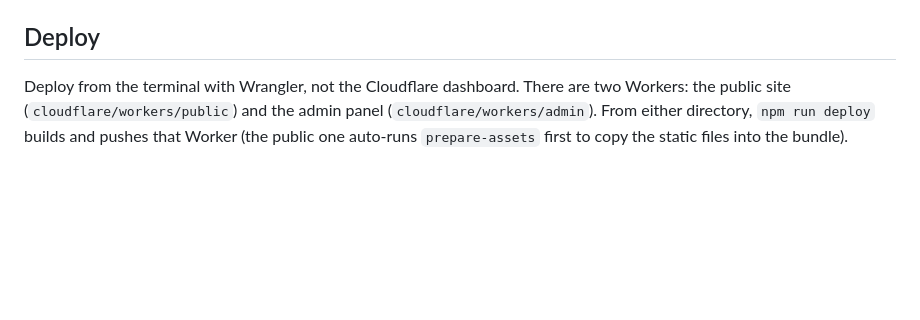
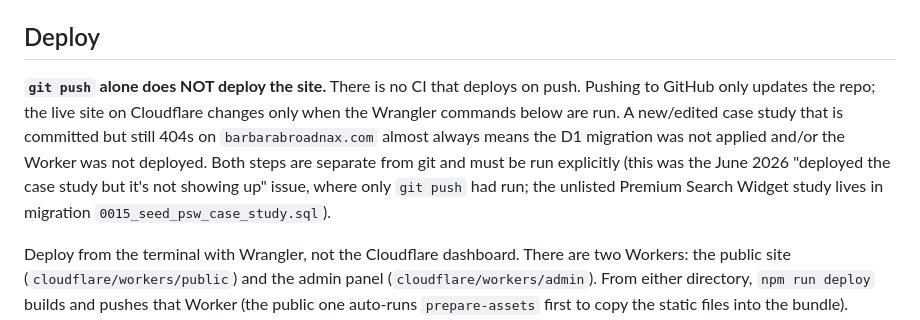
Before and after one commit to bbrdnx/broadnaxux, a Markdown page: CLAUDE.md, the part around the change. Drawn GitHub-style; blank space fills up the shorter version.

Commit message:
Docs: clarify git push does not deploy

```diff
--- a/CLAUDE.md
+++ b/CLAUDE.md
@@ -152,6 +152,8 @@ Companies are first-class entities (`companies` table: `id` slug, `name`, `logo_
 In the case-study hero specifically, the company logo renders large and unframed: `.case-company-logo` is 102px square with no background, border, or padding (June 2026 change from the old 34px tinted-tile treatment), and the `<img>` is `object-fit: contain`. These styles are inline in `caseStudyTemplate` in the Worker.
 
 ## Deploy
+**`git push` alone does NOT deploy the site.** There is no CI that deploys on push. Pushing to GitHub only updates the repo; the live site on Cloudflare changes only when the Wrangler commands below are run. A new/edited case study that is committed but still 404s on `barbarabroadnax.com` almost always means the D1 migration was not applied and/or the Worker was not deployed. Both steps are separate from git and must be run explicitly (this was the June 2026 "deployed the case study but it's not showing up" issue, where only `git push` had run; the unlisted Premium Search Widget study lives in migration `0015_seed_psw_case_study.sql`).
+
 Deploy from the terminal with Wrangler, not the Cloudflare dashboard. There are two Workers: the public site (`cloudflare/workers/public`) and the admin panel (`cloudflare/workers/admin`). From either directory, `npm run deploy` builds and pushes that Worker (the public one auto-runs `prepare-assets` first to copy the static files into the bundle). Preview locally with `npm run dev`. First-time auth: `npx wrangler login`.
 
 Schema changes live in `cloudflare/migrations/`. Apply each new migration to the live D1 database before deploying the Worker that depends on it, e.g. `npx wrangler d1 execute broadnaxux-content --remote --file=cloudflare/migrations/<file>.sql`. The DB is `broadnaxux-content`. Migrations are not auto-applied by deploy.
```
